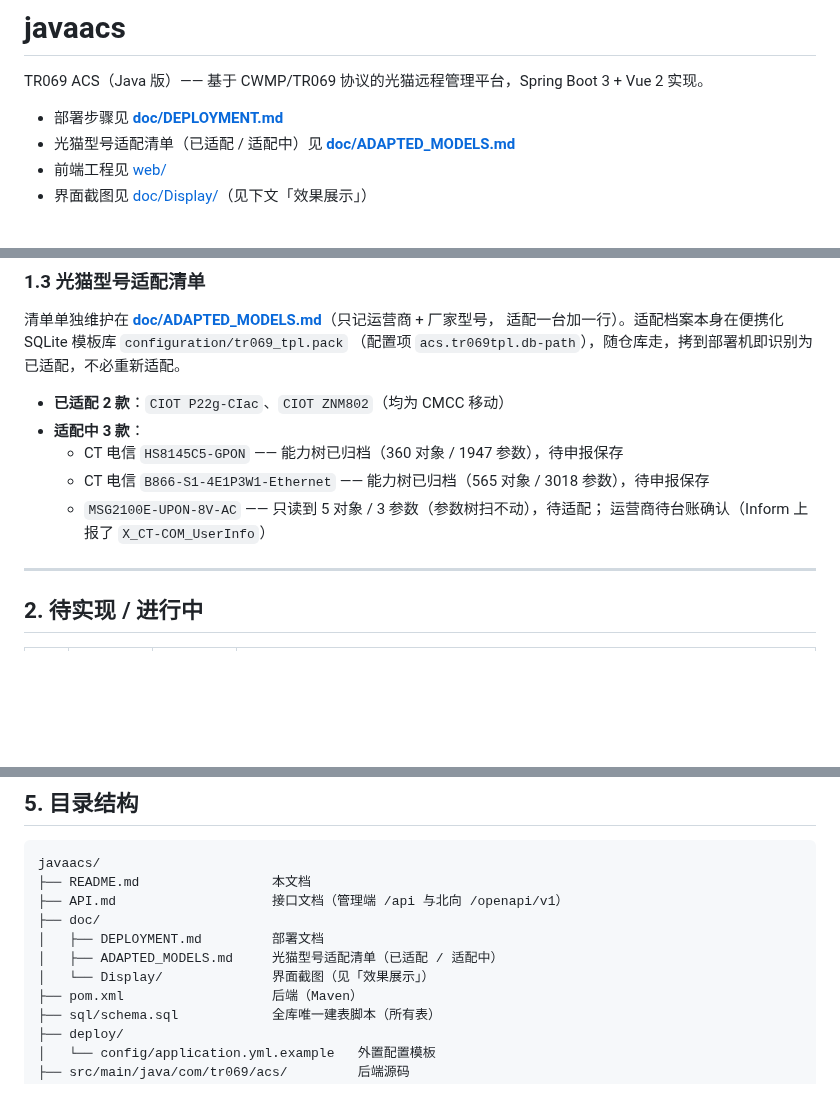
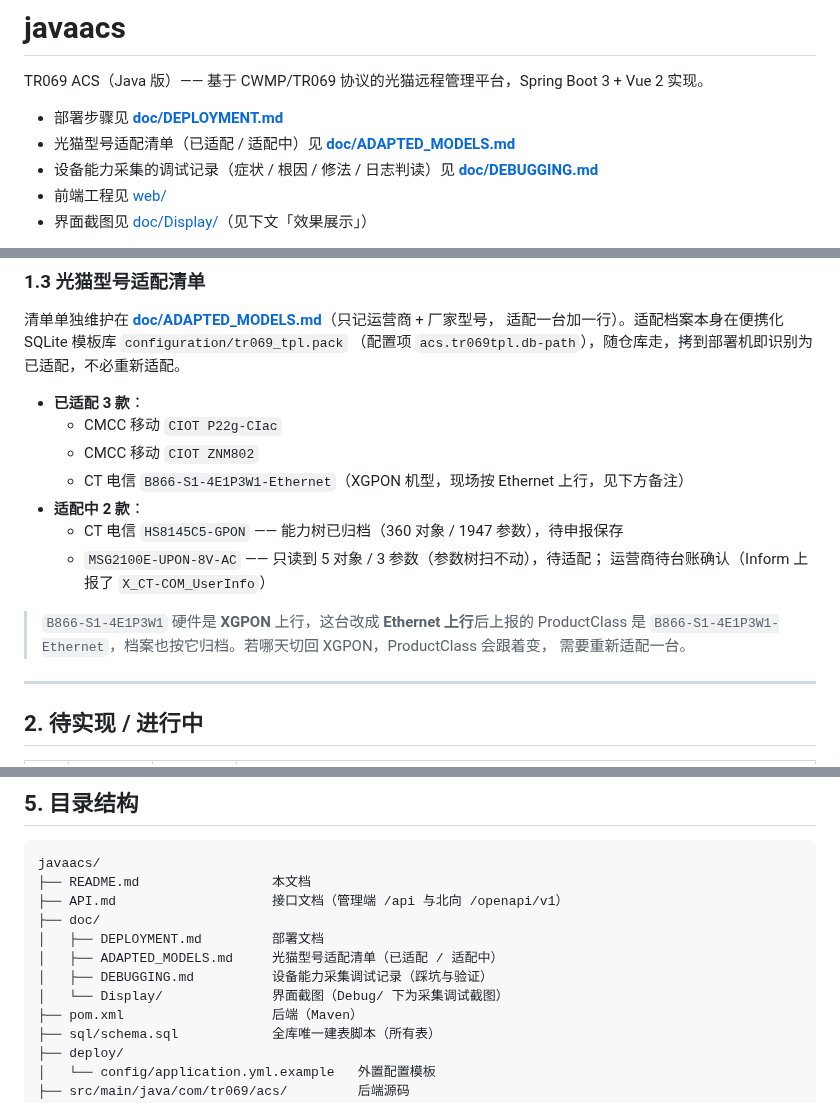
Before and after one commit to tangsky001/tr069, a Markdown page: README.md, 3 parts joined by grey strips. GitHub-like rendering; blank space fills up the shorter version.

```diff
--- a/README.md
+++ b/README.md
@@ -4,6 +4,7 @@ TR069 ACS（Java 版）—— 基于 CWMP/TR069 协议的光猫远程管理平
 
 - 部署步骤见 **[doc/DEPLOYMENT.md](./doc/DEPLOYMENT.md)**
 - 光猫型号适配清单（已适配 / 适配中）见 **[doc/ADAPTED_MODELS.md](./doc/ADAPTED_MODELS.md)**
+- 设备能力采集的调试记录（症状 / 根因 / 修法 / 日志判读）见 **[doc/DEBUGGING.md](./doc/DEBUGGING.md)**
 - 前端工程见 [web/](./web)
 - 界面截图见 [doc/Display/](./doc/Display)（见下文「效果展示」）
 
@@ -139,12 +140,18 @@ OLT 资源、板卡、PON 口与 ONU 在线统计。注意：页面当前数据
 适配一台加一行）。适配档案本身在便携化 SQLite 模板库 `configuration/tr069_tpl.pack`
 （配置项 `acs.tr069tpl.db-path`），随仓库走，拷到部署机即识别为已适配，不必重新适配。
 
-- **已适配 2 款**：`CIOT P22g-CIac`、`CIOT ZNM802`（均为 CMCC 移动）
-- **适配中 3 款**：
+- **已适配 3 款**：
+  - CMCC 移动 `CIOT P22g-CIac`
+  - CMCC 移动 `CIOT ZNM802`
+  - CT 电信 `B866-S1-4E1P3W1-Ethernet`（XGPON 机型，现场按 Ethernet 上行，见下方备注）
+- **适配中 2 款**：
   - CT 电信 `HS8145C5-GPON` —— 能力树已归档（360 对象 / 1947 参数），待申报保存
-  - CT 电信 `B866-S1-4E1P3W1-Ethernet` —— 能力树已归档（565 对象 / 3018 参数），待申报保存
   - `MSG2100E-UPON-8V-AC` —— 只读到 5 对象 / 3 参数（参数树扫不动），待适配；
     运营商待台账确认（Inform 上报了 `X_CT-COM_UserInfo`）
+
+> `B866-S1-4E1P3W1` 硬件是 **XGPON** 上行，这台改成 **Ethernet 上行**后上报的 ProductClass
+> 是 `B866-S1-4E1P3W1-Ethernet`，档案也按它归档。若哪天切回 XGPON，ProductClass 会跟着变，
+> 需要重新适配一台。
 
 ---
 
@@ -192,7 +199,8 @@ javaacs/
 ├── doc/
 │   ├── DEPLOYMENT.md         部署文档
 │   ├── ADAPTED_MODELS.md     光猫型号适配清单（已适配 / 适配中）
-│   └── Display/              界面截图（见「效果展示」）
+│   ├── DEBUGGING.md          设备能力采集调试记录（踩坑与验证）
+│   └── Display/              界面截图（Debug/ 下为采集调试截图）
 ├── pom.xml                   后端（Maven）
 ├── sql/schema.sql            全库唯一建表脚本（所有表）
 ├── deploy/
```
Also changed, not shown: doc/ADAPTED_MODELS.md (+6 -1 lines), doc/DEBUGGING.md (added, +171 -0 lines), doc/Display/Debug/204135_938.png (added), doc/Display/Debug/204146_149.png (added), doc/Display/Debug/204156_425.png (added), doc/Display/Debug/204203_560.png (added), 10 other files.
